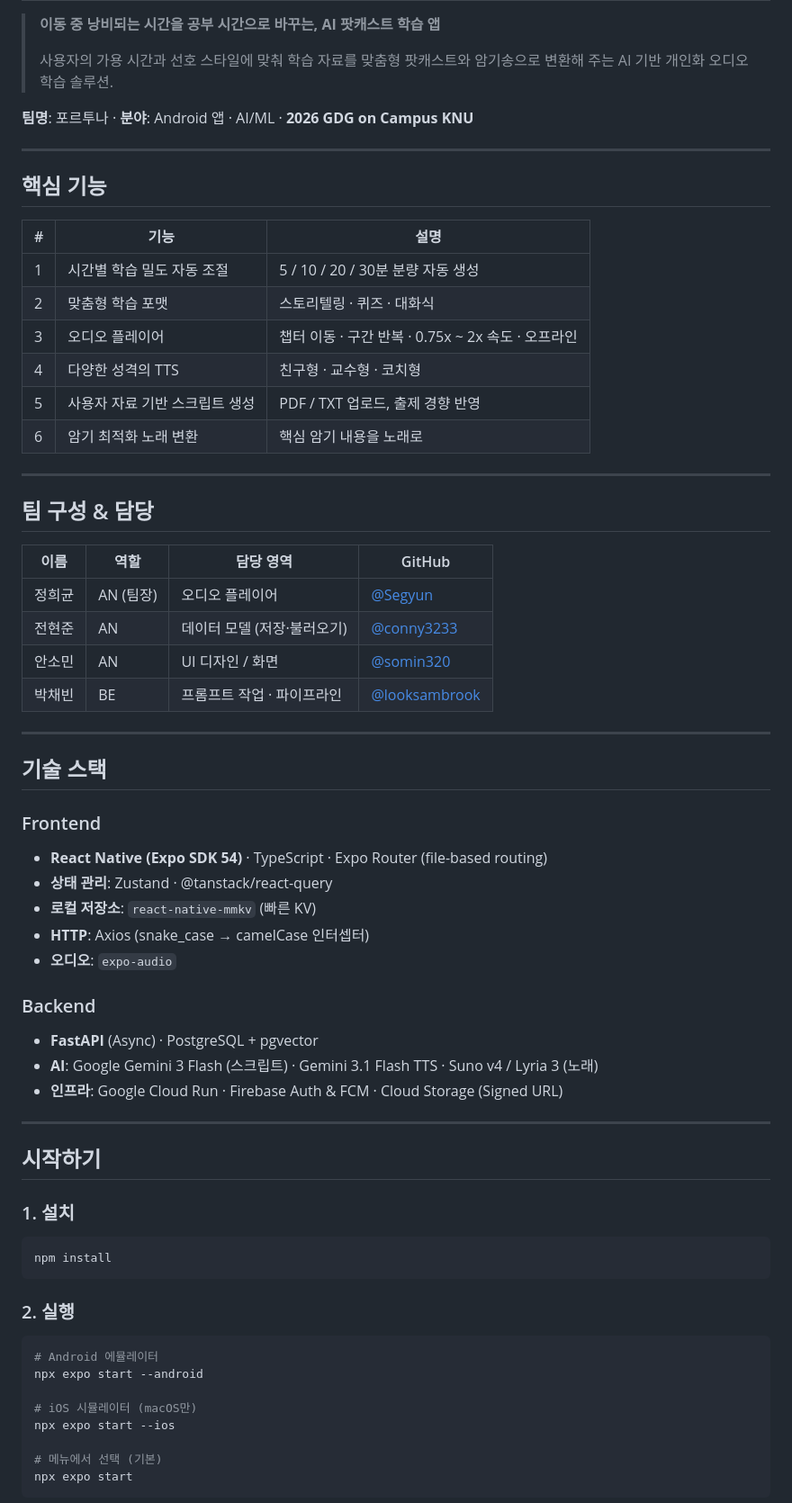
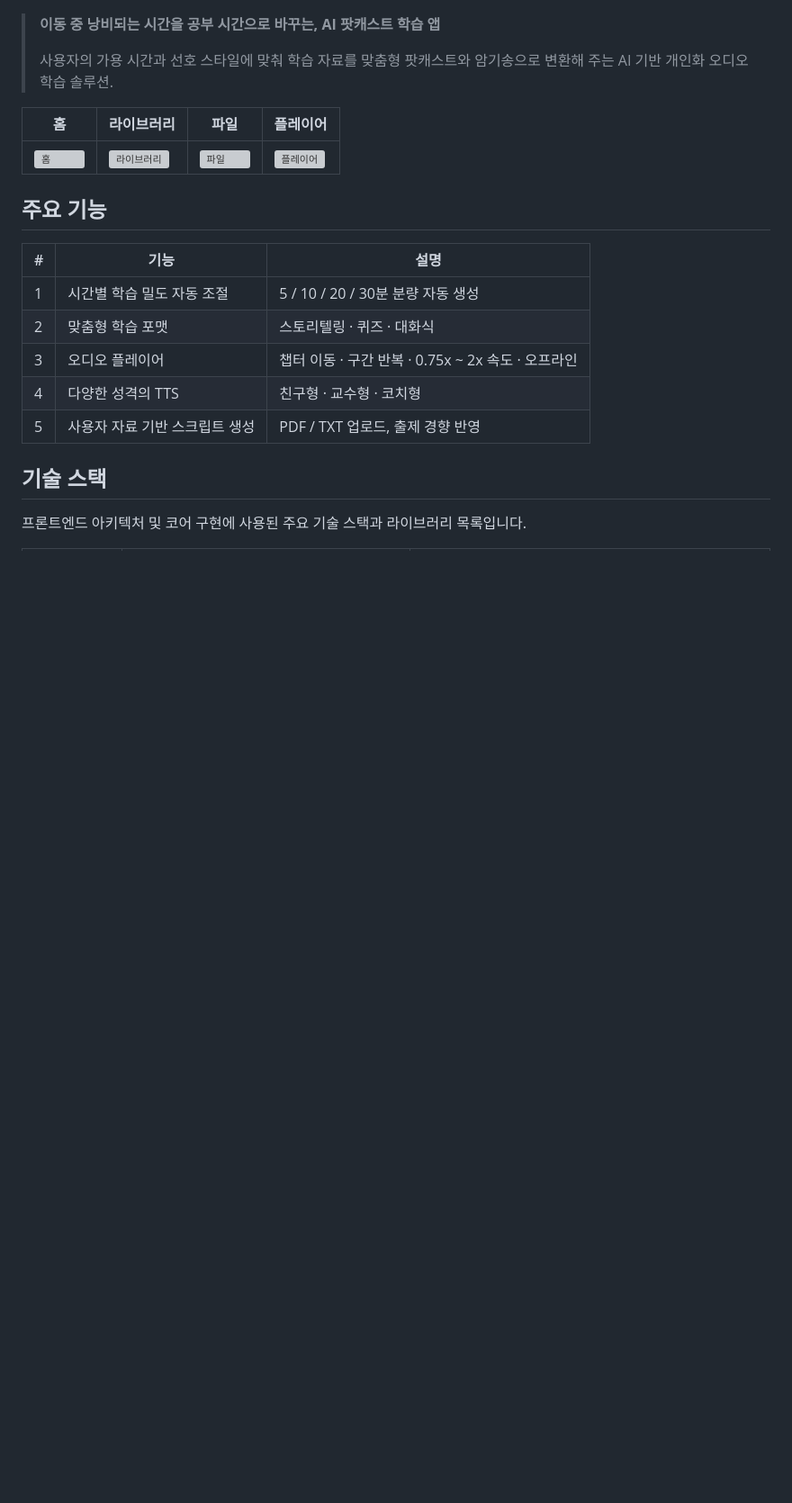
Before and after one commit to GDG-on-Campus-KNU/2026-Fortuna-FE, a Markdown page: README.md, the part around one of its changes. Shown at 90% size. Rendered like a GitHub page; blank space fills up the shorter version; grey boxes are pictures that could not be loaded.

Commit message:
[#28] docs: update README.md

````diff
--- a/README.md
+++ b/README.md
@@ -4,11 +9,11 @@
 >
 > 사용자의 가용 시간과 선호 스타일에 맞춰 학습 자료를 맞춤형 팟캐스트와 암기송으로 변환해 주는 AI 기반 개인화 오디오 학습 솔루션.
 
-**팀명**: 포르투나 · **분야**: Android 앱 · AI/ML · **2026 GDG on Campus KNU**
+| 홈                                                                                     | 라이브러리                                                                                     | 파일                                                                                     | 플레이어                                                                                     |
+| -------------------------------------------------------------------------------------- | ---------------------------------------------------------------------------------------------- | ---------------------------------------------------------------------------------------- | -------------------------------------------------------------------------------------------- |
+| ![홈](https://github.com/user-attachments/assets/a837287f-6274-44b4-a8ad-e50fd2bff0f9) | ![라이브러리](https://github.com/user-attachments/assets/603939dd-2b6b-4adb-82a8-674bdf469987) | ![파일](https://github.com/user-attachments/assets/e3d49d5d-b3f0-40eb-85ab-31d92677e6c7) | ![플레이어](https://github.com/user-attachments/assets/2ecd23d7-e4b6-4b12-9367-45cdc0a06652) |
 
----
-
-## 핵심 기능
+## 주요 기능
 
 | #   | 기능                           | 설명                                               |
 | --- | ------------------------------ | -------------------------------------------------- |
@@ -17,57 +22,8 @@
 | 3   | 오디오 플레이어                | 챕터 이동 · 구간 반복 · 0.75x ~ 2x 속도 · 오프라인 |
 | 4   | 다양한 성격의 TTS              | 친구형 · 교수형 · 코치형                           |
 | 5   | 사용자 자료 기반 스크립트 생성 | PDF / TXT 업로드, 출제 경향 반영                   |
-| 6   | 암기 최적화 노래 변환          | 핵심 암기 내용을 노래로                            |
-
----
-
-## 팀 구성 & 담당
-
-| 이름   | 역할      | 담당 영역                   | GitHub                                           |
-| ------ | --------- | --------------------------- | ------------------------------------------------ |
-| 정희균 | AN (팀장) | 오디오 플레이어             | [@Segyun](https://github.com/Segyun)             |
-| 전현준 | AN        | 데이터 모델 (저장·불러오기) | [@conny3233](https://github.com/conny3233)       |
-| 안소민 | AN        | UI 디자인 / 화면            | [@somin320](https://github.com/somin320)         |
-| 박채빈 | BE        | 프롬프트 작업 · 파이프라인  | [@looksambrook](https://github.com/looksambrook) |
-
----
 
 ## 기술 스택
 
-### Frontend
+프론트엔드 아키텍처 및 코어 구현에 사용된 주요 기술 스택과 라이브러리 목록입니다.
 
-- **React Native (Expo SDK 54)** · TypeScript · Expo Router (file-based routing)
-- **상태 관리**: Zustand · @tanstack/react-query
-- **로컬 저장소**: `react-native-mmkv` (빠른 KV)
-- **HTTP**: Axios (snake_case → camelCase 인터셉터)
-- **오디오**: `expo-audio`
-
-### Backend
-
-- **FastAPI** (Async) · PostgreSQL + pgvector
-- **AI**: Google Gemini 3 Flash (스크립트) · Gemini 3.1 Flash TTS · Suno v4 / Lyria 3 (노래)
-- **인프라**: Google Cloud Run · Firebase Auth & FCM · Cloud Storage (Signed URL)
-
----
-
-## 시작하기
-
-### 1. 설치
-
-```bash
-npm install
-```
-
-### 2. 실행
-
-```bash
-# Android 에뮬레이터
-npx expo start --android
-
-# iOS 시뮬레이터 (macOS만)
-npx expo start --ios
-
-# 메뉴에서 선택 (기본)
-npx expo start
-```
-
````
Also changed, not shown: other parts of README.md (+41 -172 lines).
